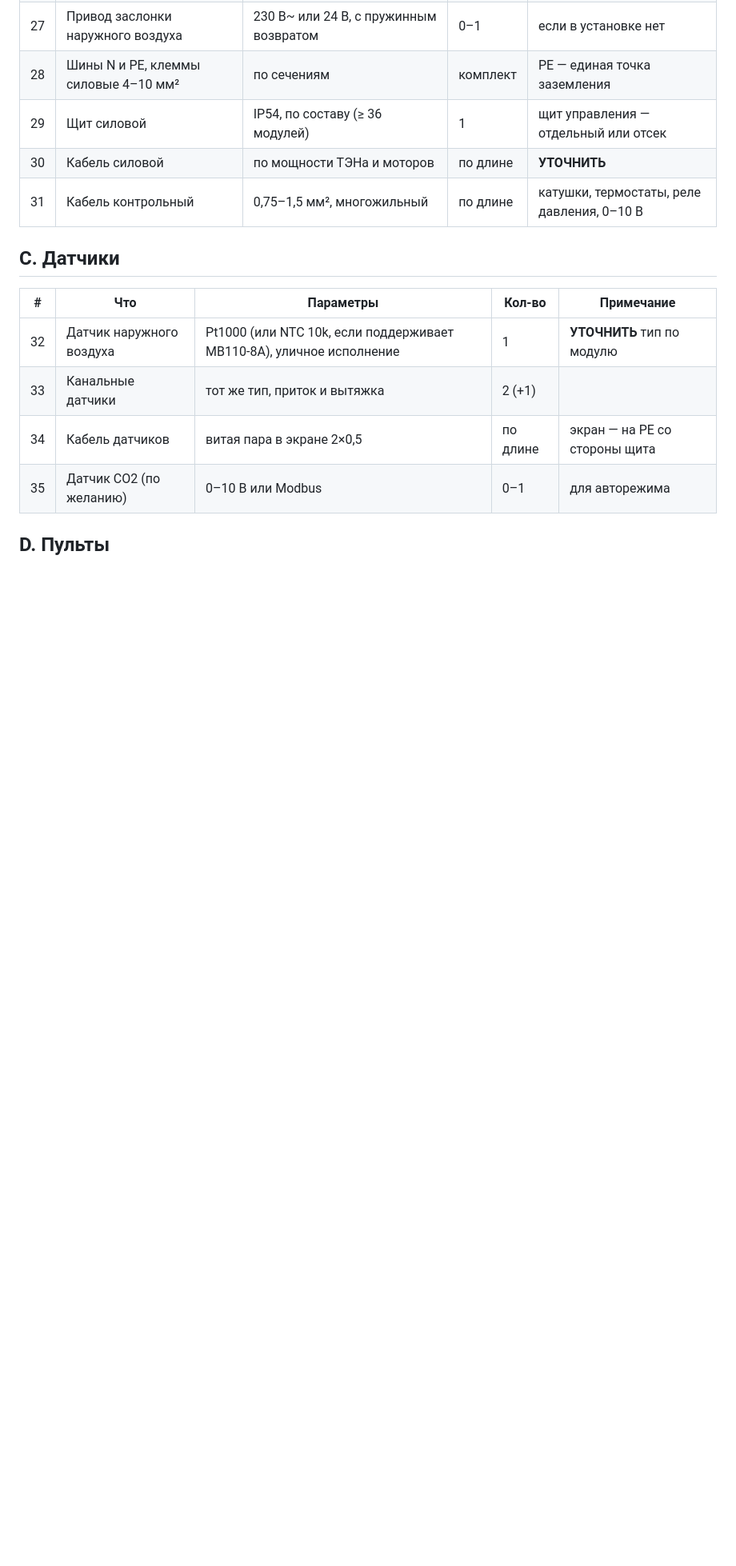
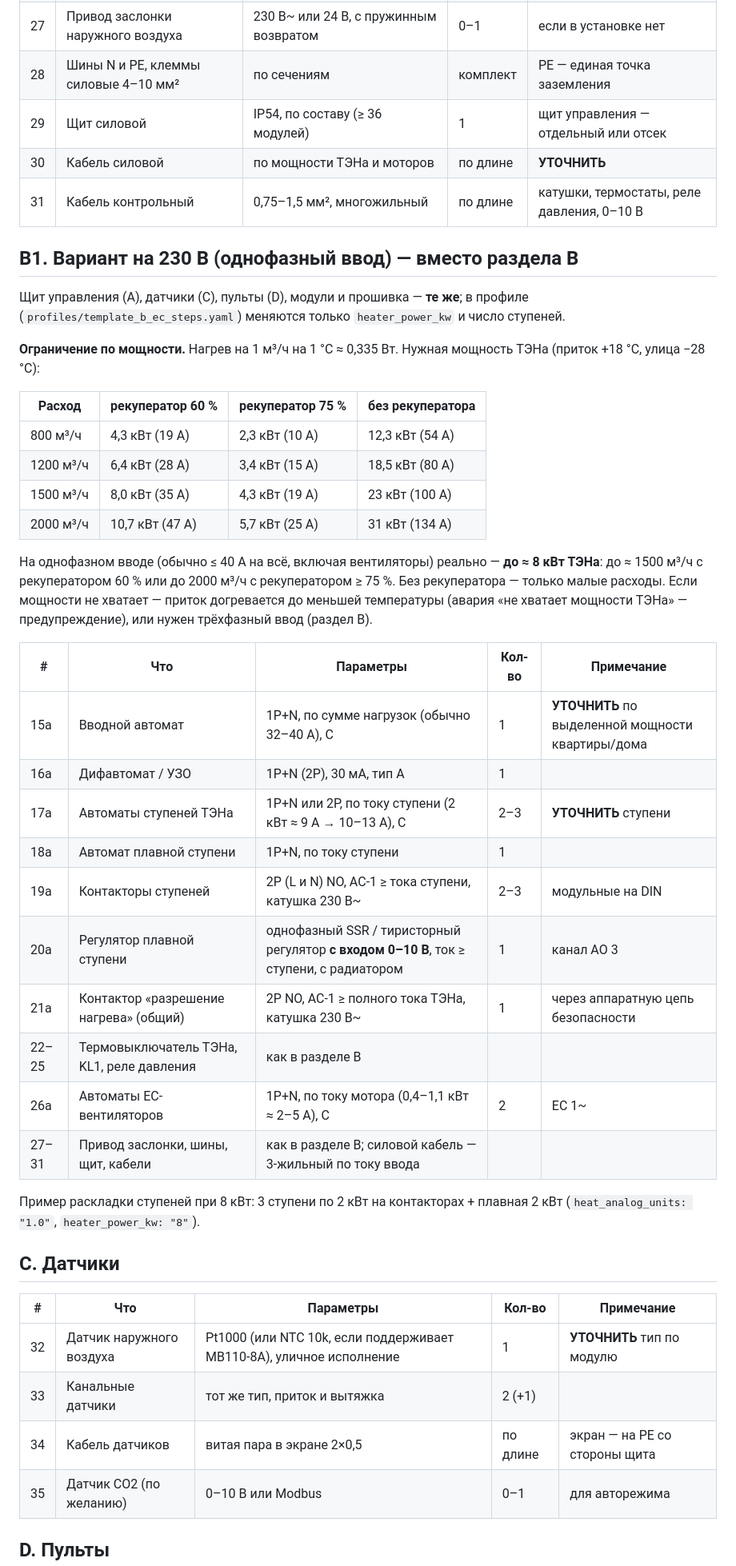
Before and after one commit to georgij4207-blip/-, a Markdown page: ПО дляПВ/docs/bom_template_b.md, the part around the change. Shown at 80% size. Drawn GitHub-style; blank space fills up the shorter version.

Commit message:
Список шаблона Б: вариант силового щита на 230 В (1~) с ограничением мощности ТЭНа
Co-Authored-By: Claude Opus 5.5 <noreply@anthropic.com>
Claude-Session: https://claude.ai/code/session_01YCoVpZiDRkN2o7UHyZ496q

```diff
--- a/ПО дляПВ/docs/bom_template_b.md
+++ b/ПО дляПВ/docs/bom_template_b.md
@@ -44,6 +44,42 @@
 | 29 | Щит силовой | IP54, по составу (≥ 36 модулей) | 1 | щит управления — отдельный или отсек |
 | 30 | Кабель силовой | по мощности ТЭНа и моторов | по длине | **УТОЧНИТЬ** |
 | 31 | Кабель контрольный | 0,75–1,5 мм², многожильный | по длине | катушки, термостаты, реле давления, 0–10 В |
+
+## B1. Вариант на 230 В (однофазный ввод) — вместо раздела B
+
+Щит управления (A), датчики (C), пульты (D), модули и прошивка — **те же**; в профиле
+(`profiles/template_b_ec_steps.yaml`) меняются только `heater_power_kw` и число ступеней.
+
+**Ограничение по мощности.** Нагрев на 1 м³/ч на 1 °C ≈ 0,335 Вт. Нужная мощность ТЭНа
+(приток +18 °C, улица −28 °C):
+
+| Расход | рекуператор 60 % | рекуператор 75 % | без рекуператора |
+|---|---|---|---|
+| 800 м³/ч | 4,3 кВт (19 А) | 2,3 кВт (10 А) | 12,3 кВт (54 А) |
+| 1200 м³/ч | 6,4 кВт (28 А) | 3,4 кВт (15 А) | 18,5 кВт (80 А) |
+| 1500 м³/ч | 8,0 кВт (35 А) | 4,3 кВт (19 А) | 23 кВт (100 А) |
+| 2000 м³/ч | 10,7 кВт (47 А) | 5,7 кВт (25 А) | 31 кВт (134 А) |
+
+На однофазном вводе (обычно ≤ 40 А на всё, включая вентиляторы) реально — **до ≈ 8 кВт ТЭНа**:
+до ≈ 1500 м³/ч с рекуператором 60 % или до 2000 м³/ч с рекуператором ≥ 75 %. Без рекуператора —
+только малые расходы. Если мощности не хватает — приток догревается до меньшей температуры
+(авария «не хватает мощности ТЭНа» — предупреждение), или нужен трёхфазный ввод (раздел B).
+
+| # | Что | Параметры | Кол-во | Примечание |
+|---|---|---|---|---|
+| 15а | Вводной автомат | 1P+N, по сумме нагрузок (обычно 32–40 А), C | 1 | **УТОЧНИТЬ** по выделенной мощности квартиры/дома |
+| 16а | Дифавтомат / УЗО | 1P+N (2P), 30 мА, тип A | 1 | |
+| 17а | Автоматы ступеней ТЭНа | 1P+N или 2P, по току ступени (2 кВт ≈ 9 А → 10–13 А), C | 2–3 | **УТОЧНИТЬ** ступени |
+| 18а | Автомат плавной ступени | 1P+N, по току ступени | 1 | |
+| 19а | Контакторы ступеней | 2P (L и N) NO, AC-1 ≥ тока ступени, катушка 230 В~ | 2–3 | модульные на DIN |
+| 20а | Регулятор плавной ступени | однофазный SSR / тиристорный регулятор **с входом 0–10 В**, ток ≥ ступени, с радиатором | 1 | канал AO 3 |
+| 21а | Контактор «разрешение нагрева» (общий) | 2P NO, AC-1 ≥ полного тока ТЭНа, катушка 230 В~ | 1 | через аппаратную цепь безопасности |
+| 22–25 | Термовыключатель ТЭНа, KL1, реле давления | как в разделе B | | |
+| 26а | Автоматы EC-вентиляторов | 1P+N, по току мотора (0,4–1,1 кВт ≈ 2–5 А), C | 2 | EC 1~ |
+| 27–31 | Привод заслонки, шины, щит, кабели | как в разделе B; силовой кабель — 3-жильный по току ввода | | |
+
+Пример раскладки ступеней при 8 кВт: 3 ступени по 2 кВт на контакторах + плавная 2 кВт
+(`heat_analog_units: "1.0"`, `heater_power_kw: "8"`).
 
 ## C. Датчики
 
```
